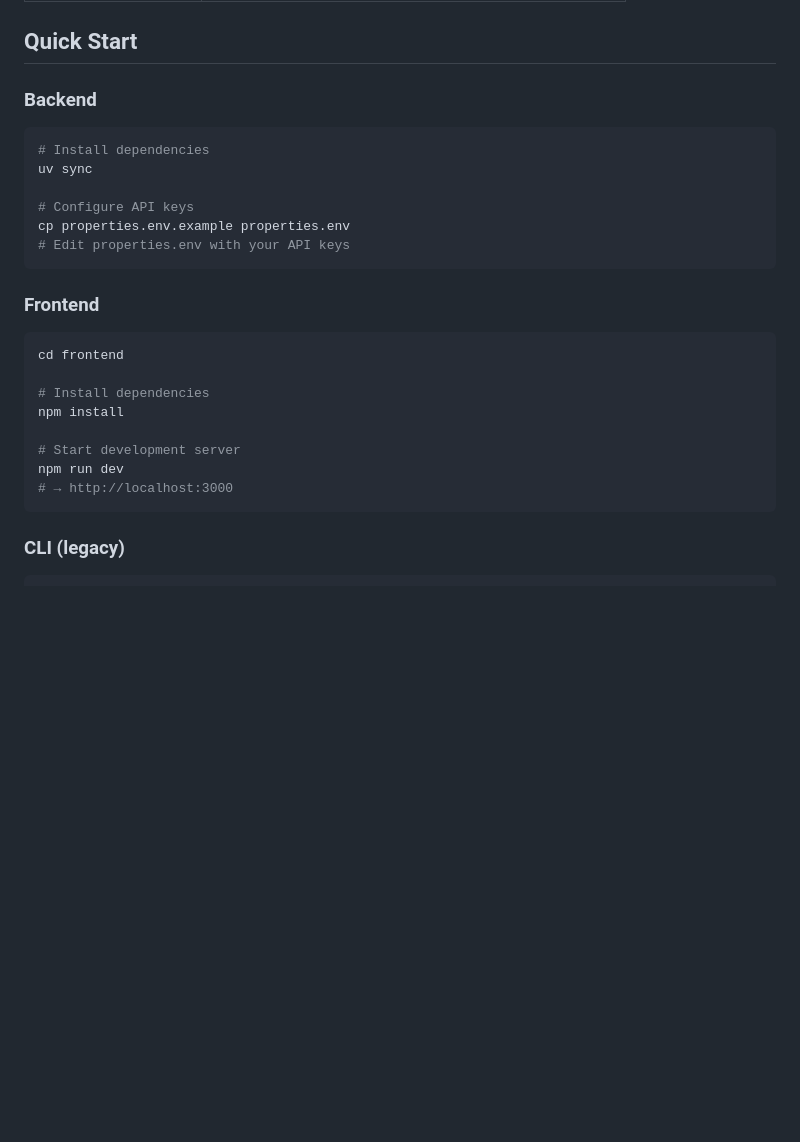
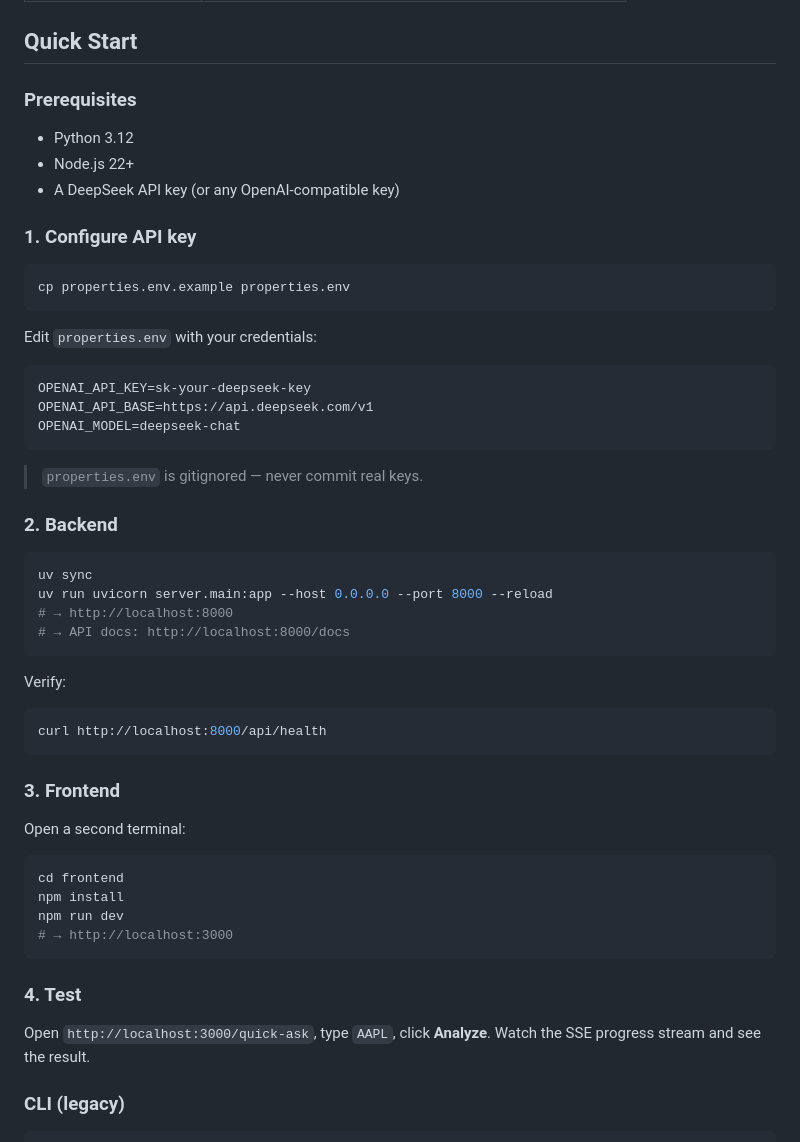
Before and after one commit to KaiOnCode/QuanTable, a Markdown page: README.md, the part around the change. Drawn GitHub-style; blank space fills up the shorter version.

Commit message:
docs: rewrite Quick Start with step-by-step instructions

````diff
--- a/README.md
+++ b/README.md
@@ -112,29 +112,57 @@ See `docs/reference/projects/` for detailed analyses and `docs/reusable-assets.m
 
 ## Quick Start
 
-### Backend
+### Prerequisites
+
+- Python 3.12
+- Node.js 22+
+- A DeepSeek API key (or any OpenAI-compatible key)
+
+### 1. Configure API key
 
 ```bash
-# Install dependencies
-uv sync
-
-# Configure API keys
 cp properties.env.example properties.env
-# Edit properties.env with your API keys
 ```
 
-### Frontend
+Edit `properties.env` with your credentials:
+
+```ini
+OPENAI_API_KEY=sk-your-deepseek-key
+OPENAI_API_BASE=https://api.deepseek.com/v1
+OPENAI_MODEL=deepseek-chat
+```
+
+> `properties.env` is gitignored — never commit real keys.
+
+### 2. Backend
+
+```bash
+uv sync
+uv run uvicorn server.main:app --host 0.0.0.0 --port 8000 --reload
+# → http://localhost:8000
+# → API docs: http://localhost:8000/docs
+```
+
+Verify:
+
+```bash
+curl http://localhost:8000/api/health
+```
+
+### 3. Frontend
+
+Open a second terminal:
 
 ```bash
 cd frontend
-
-# Install dependencies
 npm install
-
-# Start development server
 npm run dev
 # → http://localhost:3000
 ```
+
+### 4. Test
+
+Open `http://localhost:3000/quick-ask`, type `AAPL`, click **Analyze**. Watch the SSE progress stream and see the result.
 
 ### CLI (legacy)
 
````
